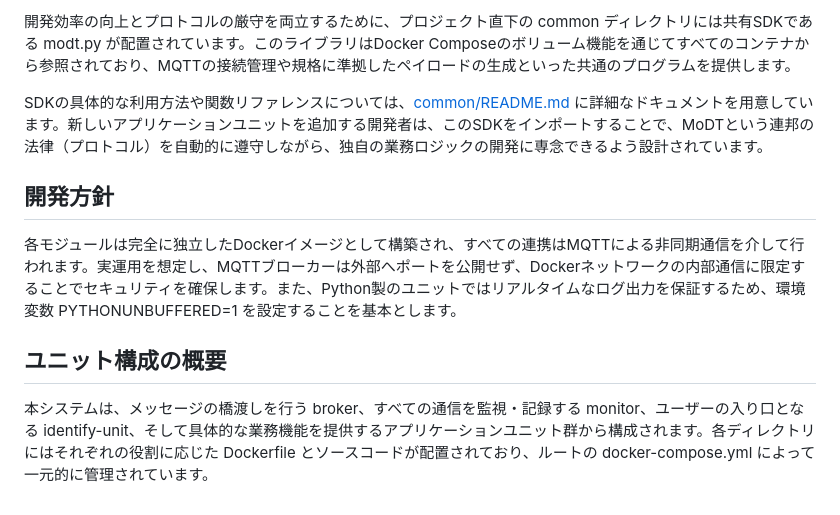
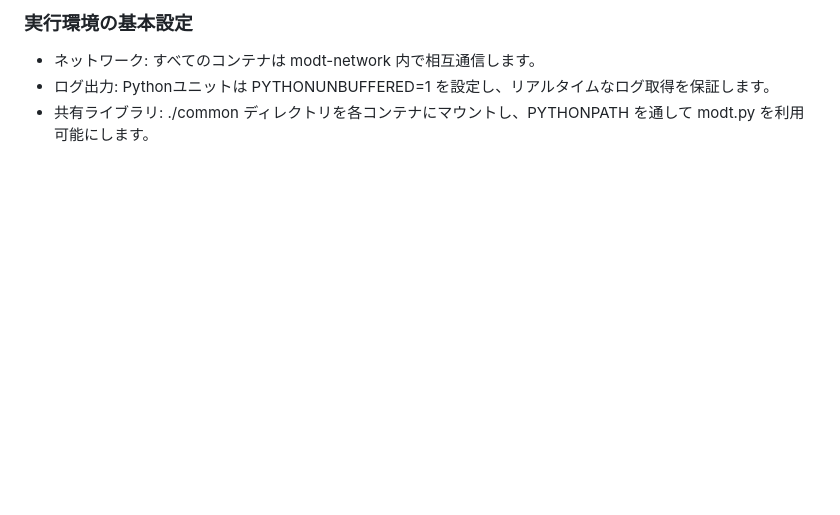
Before and after one commit to Masafuro/MoDT, a Markdown page: README.md, the part around one of its changes. Rendered like a GitHub page; blank space fills up the shorter version.

```diff
--- a/README.md
+++ b/README.md
@@ -71,11 +70,5 @@ client.loop_start()
 
-開発効率の向上とプロトコルの厳守を両立するために、プロジェクト直下の common ディレクトリには共有SDKである modt.py が配置されています。このライブラリはDocker Composeのボリューム機能を通じてすべてのコンテナから参照されており、MQTTの接続管理や規格に準拠したペイロードの生成といった共通のプログラムを提供します。
-
-SDKの具体的な利用方法や関数リファレンスについては、[common/README.md](common) に詳細なドキュメントを用意しています。新しいアプリケーションユニットを追加する開発者は、このSDKをインポートすることで、MoDTという連邦の法律（プロトコル）を自動的に遵守しながら、独自の業務ロジックの開発に専念できるよう設計されています。
-
-
-## 開発方針
-各モジュールは完全に独立したDockerイメージとして構築され、すべての連携はMQTTによる非同期通信を介して行われます。実運用を想定し、MQTTブローカーは外部へポートを公開せず、Dockerネットワークの内部通信に限定することでセキュリティを確保します。また、Python製のユニットではリアルタイムなログ出力を保証するため、環境変数 PYTHONUNBUFFERED=1 を設定することを基本とします。
-
-## ユニット構成の概要
-本システムは、メッセージの橋渡しを行う broker、すべての通信を監視・記録する monitor、ユーザーの入り口となる identify-unit、そして具体的な業務機能を提供するアプリケーションユニット群から構成されます。各ディレクトリにはそれぞれの役割に応じた Dockerfile とソースコードが配置されており、ルートの docker-compose.yml によって一元的に管理されています。
+### 実行環境の基本設定
+- ネットワーク: すべてのコンテナは modt-network 内で相互通信します。
+- ログ出力: Pythonユニットは PYTHONUNBUFFERED=1 を設定し、リアルタイムなログ取得を保証します。
+- 共有ライブラリ: ./common ディレクトリを各コンテナにマウントし、PYTHONPATH を通して modt.py を利用可能にします。
```
Also changed, not shown: other parts of README.md (+47 -48 lines).
